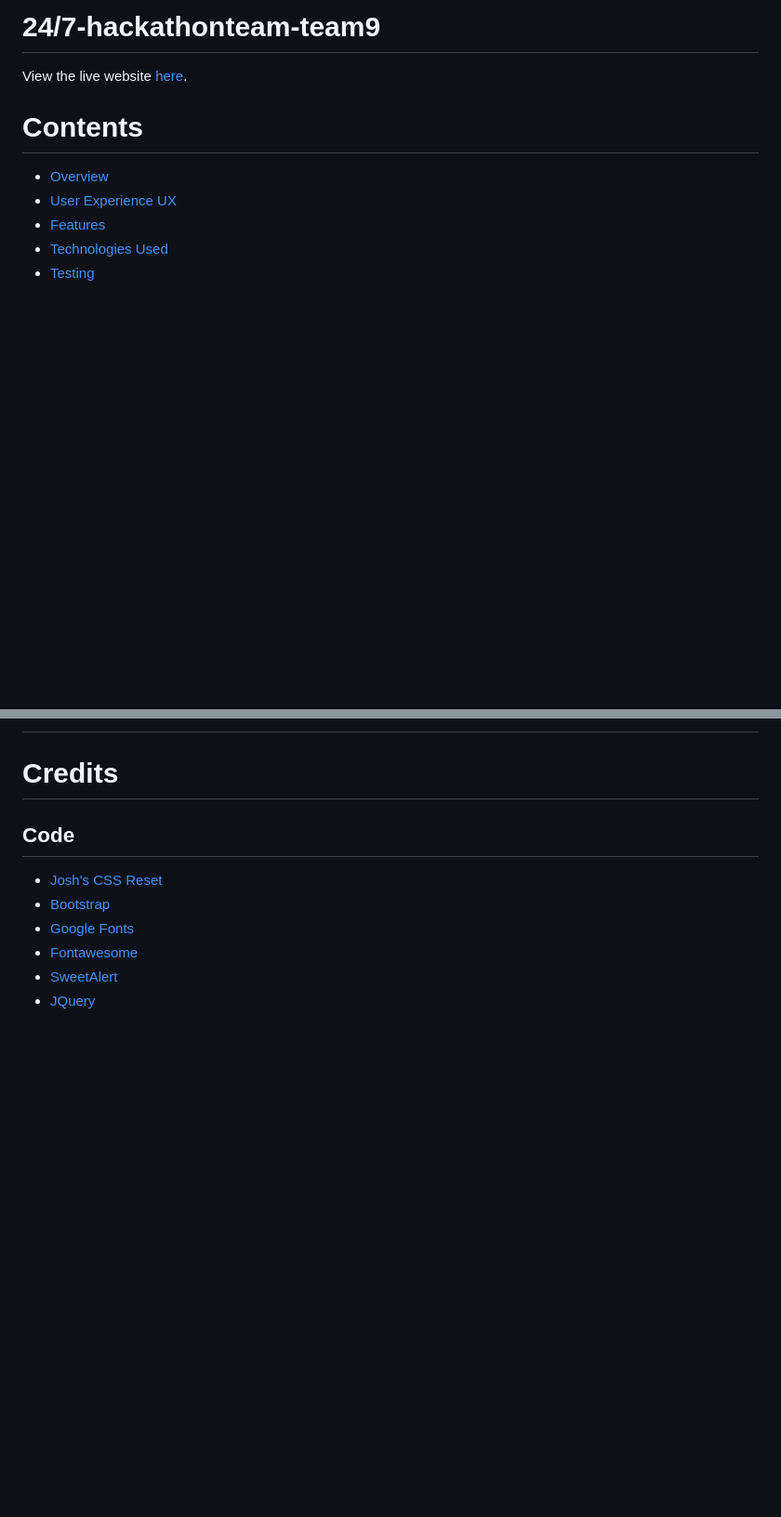
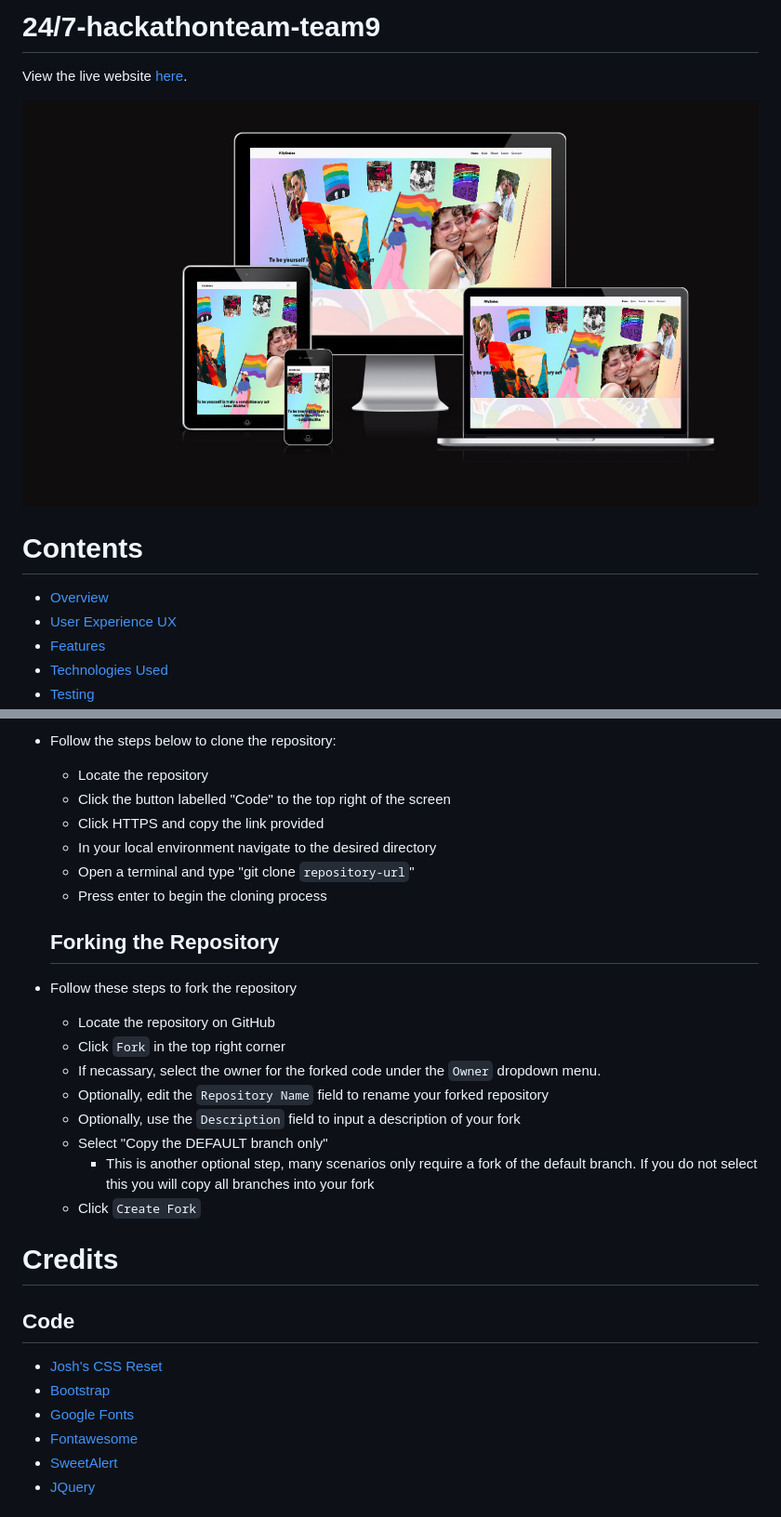
Before and after one commit to Declan444/24-7-hackathon-team9, a Markdown page: README.md, 2 parts joined by grey strips. Shown: that part at 93% size. Rendered like a GitHub page; pictures changed too: assets/documentation/img/site-preview.jpg (added); blank space fills up the shorter version.

```diff
--- a/README.md
+++ b/README.md
@@ -1,6 +1,8 @@
 # 24/7-hackathonteam-team9
 
 View the live website [here](https://declan444.github.io/24-7-hackathon-team9/).
+
+![Site Image](assets/documentation/img/site-preview.jpg)
 
 # Contents
 
@@ -86,3 +136,23 @@ As a returning visitor I want...
+- Follow the steps below to clone the repository:
+
+  - Locate the repository
+  - Click the button labelled "Code" to the top right of the screen
+  - Click HTTPS and copy the link provided
+  - In your local environment navigate to the desired directory
+  - Open a terminal and type "git clone `repository-url`"
+  - Press enter to begin the cloning process
+
+  ## Forking the Repository
+
+- Follow these steps to fork the repository
+  - Locate the repository on GitHub
+  - Click `Fork` in the top right corner
+  - If necassary, select the owner for the forked code under the `Owner` dropdown menu.
+  - Optionally, edit the `Repository Name` field to rename your forked repository
+  - Optionally, use the `Description` field to input a description of your fork
+  - Select "Copy the DEFAULT branch only"
+    - This is another optional step, many scenarios only require a fork of the default branch. If you do not select this you will copy all branches into your fork
+  - Click `Create Fork`
 
 # Credits
 
```
Also changed, not shown: other parts of README.md (+49 -1 lines).
